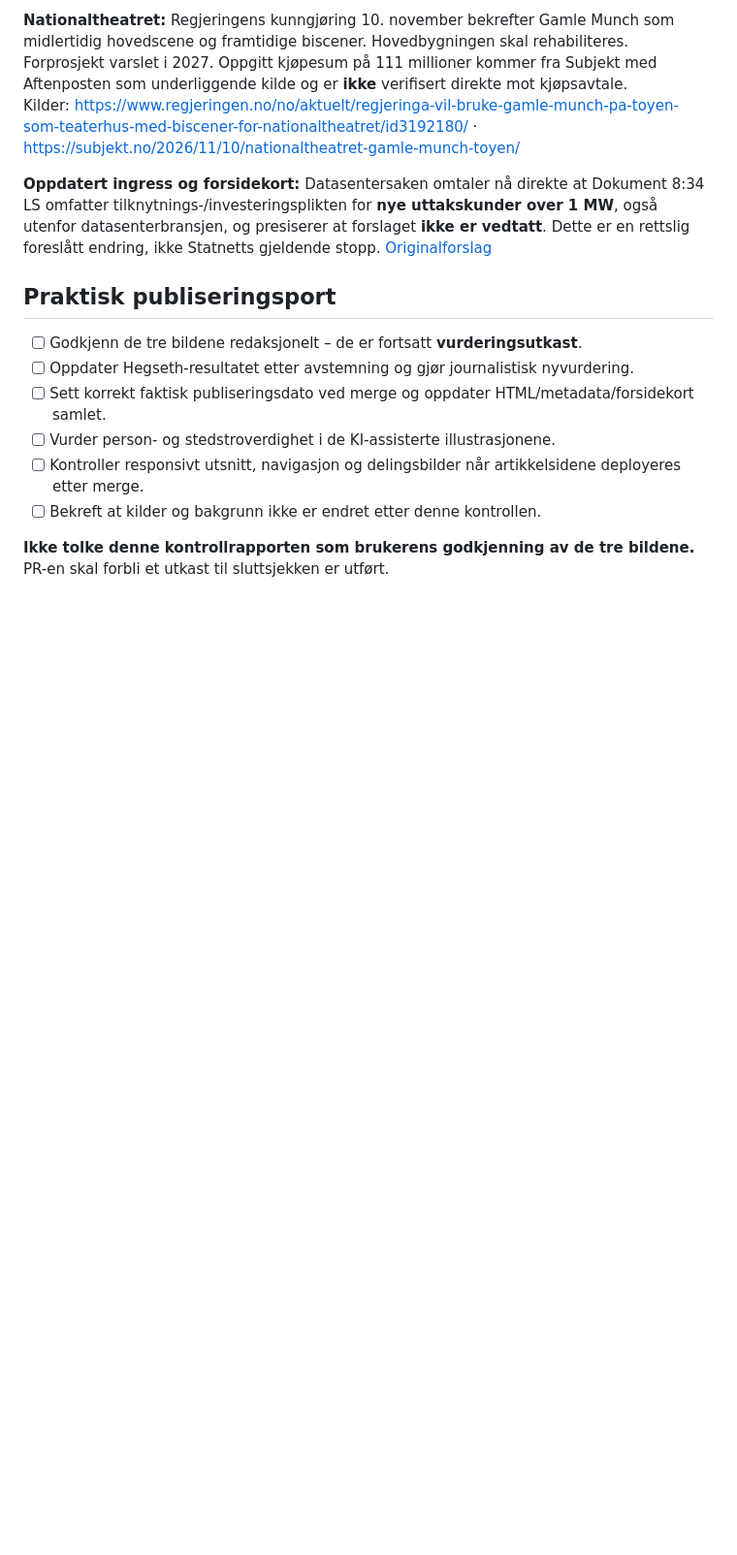
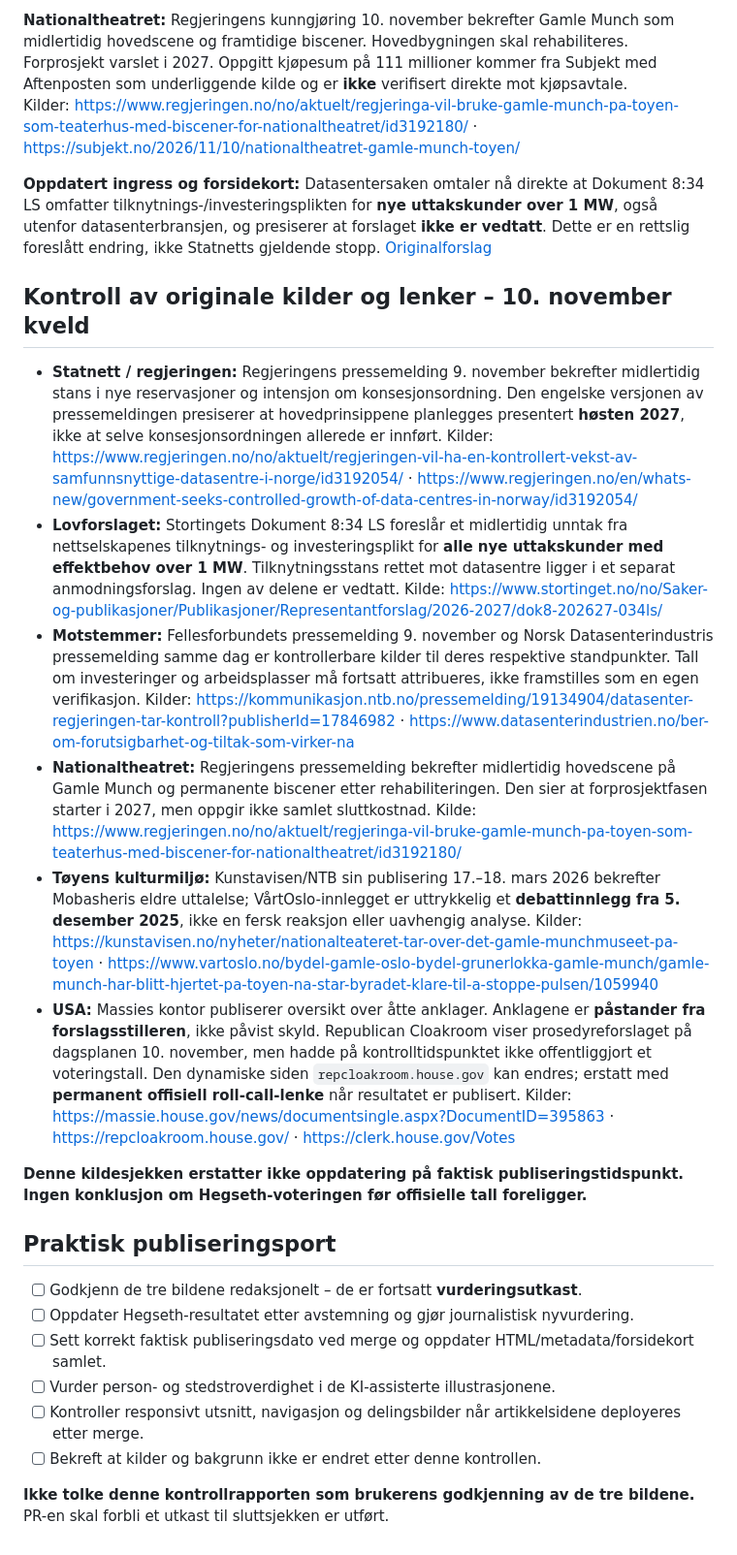
Before and after one commit to Paradispartiet/Paradisavisa, a Markdown page: redaksjon/KVALITETSKONTROLL-PR-107.md, the part around the change. Shown at 97% size. GitHub-like rendering; blank space fills up the shorter version.

Commit message:
Dokumenter verifiserte originalkilder og behov for offisielt Hegseth-voteringstall

```diff
--- a/redaksjon/KVALITETSKONTROLL-PR-107.md
+++ b/redaksjon/KVALITETSKONTROLL-PR-107.md
@@ -45,6 +45,17 @@ Kilder: https://www.regjeringen.no/no/aktuelt/regjeringa-vil-bruke-gamle-munch-p
 
 **Oppdatert ingress og forsidekort:** Datasentersaken omtaler nå direkte at Dokument 8:34 LS omfatter tilknytnings-/investeringsplikten for **nye uttakskunder over 1 MW**, også utenfor datasenterbransjen, og presiserer at forslaget **ikke er vedtatt**. Dette er en rettslig foreslått endring, ikke Statnetts gjeldende stopp. [Originalforslag](https://www.stortinget.no/no/Saker-og-publikasjoner/Publikasjoner/Representantforslag/2026-2027/dok8-202627-034ls/)
 
+## Kontroll av originale kilder og lenker – 10. november kveld
+
+- **Statnett / regjeringen:** Regjeringens pressemelding 9. november bekrefter midlertidig stans i nye reservasjoner og intensjon om konsesjonsordning. Den engelske versjonen av pressemeldingen presiserer at hovedprinsippene planlegges presentert **høsten 2027**, ikke at selve konsesjonsordningen allerede er innført. Kilder: https://www.regjeringen.no/no/aktuelt/regjeringen-vil-ha-en-kontrollert-vekst-av-samfunnsnyttige-datasentre-i-norge/id3192054/ · https://www.regjeringen.no/en/whats-new/government-seeks-controlled-growth-of-data-centres-in-norway/id3192054/
+- **Lovforslaget:** Stortingets Dokument 8:34 LS foreslår et midlertidig unntak fra nettselskapenes tilknytnings- og investeringsplikt for **alle nye uttakskunder med effektbehov over 1 MW**. Tilknytningsstans rettet mot datasentre ligger i et separat anmodningsforslag. Ingen av delene er vedtatt. Kilde: https://www.stortinget.no/no/Saker-og-publikasjoner/Publikasjoner/Representantforslag/2026-2027/dok8-202627-034ls/
+- **Motstemmer:** Fellesforbundets pressemelding 9. november og Norsk Datasenterindustris pressemelding samme dag er kontrollerbare kilder til deres respektive standpunkter. Tall om investeringer og arbeidsplasser må fortsatt attribueres, ikke framstilles som en egen verifikasjon. Kilder: https://kommunikasjon.ntb.no/pressemelding/19134904/datasenter-regjeringen-tar-kontroll?publisherId=17846982 · https://www.datasenterindustrien.no/ber-om-forutsigbarhet-og-tiltak-som-virker-na
+- **Nationaltheatret:** Regjeringens pressemelding bekrefter midlertidig hovedscene på Gamle Munch og permanente biscener etter rehabiliteringen. Den sier at forprosjektfasen starter i 2027, men oppgir ikke samlet sluttkostnad. Kilde: https://www.regjeringen.no/no/aktuelt/regjeringa-vil-bruke-gamle-munch-pa-toyen-som-teaterhus-med-biscener-for-nationaltheatret/id3192180/
+- **Tøyens kulturmiljø:** Kunstavisen/NTB sin publisering 17.–18. mars 2026 bekrefter Mobasheris eldre uttalelse; VårtOslo-innlegget er uttrykkelig et **debattinnlegg fra 5. desember 2025**, ikke en fersk reaksjon eller uavhengig analyse. Kilder: https://kunstavisen.no/nyheter/nationalteateret-tar-over-det-gamle-munchmuseet-pa-toyen · https://www.vartoslo.no/bydel-gamle-oslo-bydel-grunerlokka-gamle-munch/gamle-munch-har-blitt-hjertet-pa-toyen-na-star-byradet-klare-til-a-stoppe-pulsen/1059940
+- **USA:** Massies kontor publiserer oversikt over åtte anklager. Anklagene er **påstander fra forslagsstilleren**, ikke påvist skyld. Republican Cloakroom viser prosedyreforslaget på dagsplanen 10. november, men hadde på kontrolltidspunktet ikke offentliggjort et voteringstall. Den dynamiske siden `repcloakroom.house.gov` kan endres; erstatt med **permanent offisiell roll-call-lenke** når resultatet er publisert. Kilder: https://massie.house.gov/news/documentsingle.aspx?DocumentID=395863 · https://repcloakroom.house.gov/ · https://clerk.house.gov/Votes
+
+**Denne kildesjekken erstatter ikke oppdatering på faktisk publiseringstidspunkt. Ingen konklusjon om Hegseth-voteringen før offisielle tall foreligger.**
+
 ## Praktisk publiseringsport
 
 - [ ] Godkjenn de tre bildene redaksjonelt – de er fortsatt **vurderingsutkast**.
```
